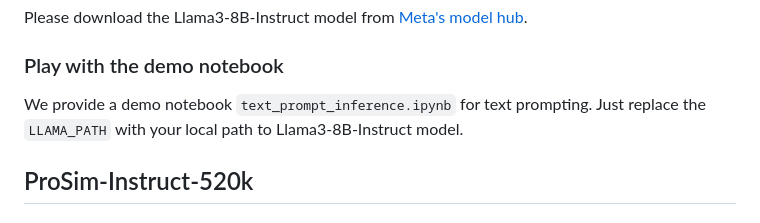
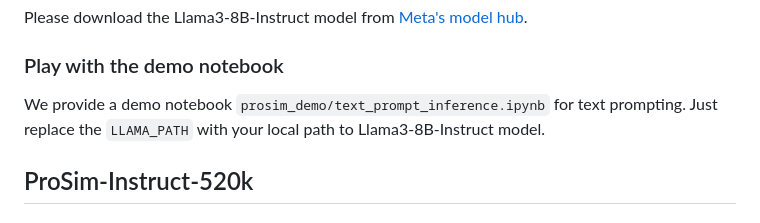
Before and after one commit to Ariostgx/ProSim, a Markdown page: README.md, the part around the change. GitHub-like rendering.

```diff
--- a/README.md
+++ b/README.md
@@ -59,7 +59,7 @@ Please download the Llama3-8B-Instruct model from [Meta's model hub](https://hug
 
 ### Play with the demo notebook
 
-We provide a demo notebook `text_prompt_inference.ipynb` for text prompting. Just replace the `LLAMA_PATH` with your local path to Llama3-8B-Instruct model.
+We provide a demo notebook `prosim_demo/text_prompt_inference.ipynb` for text prompting. Just replace the `LLAMA_PATH` with your local path to Llama3-8B-Instruct model.
 
 
 ## ProSim-Instruct-520k
```
